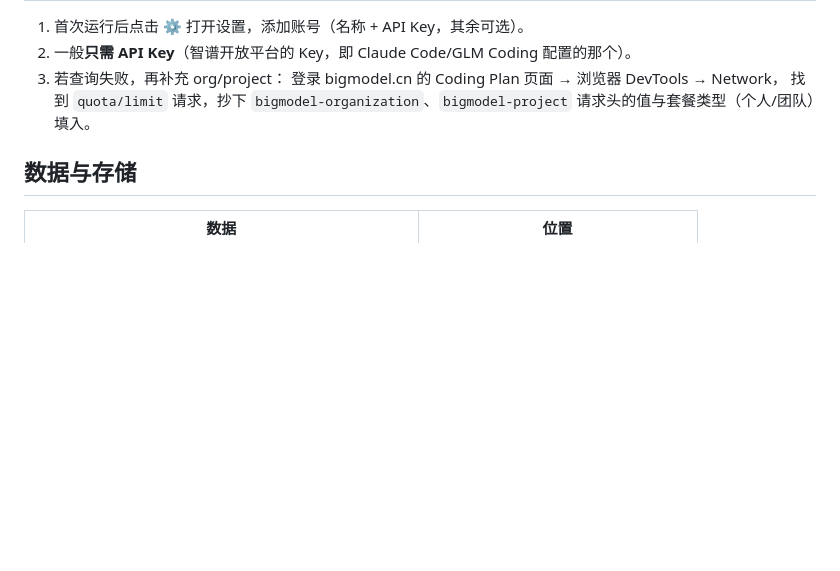
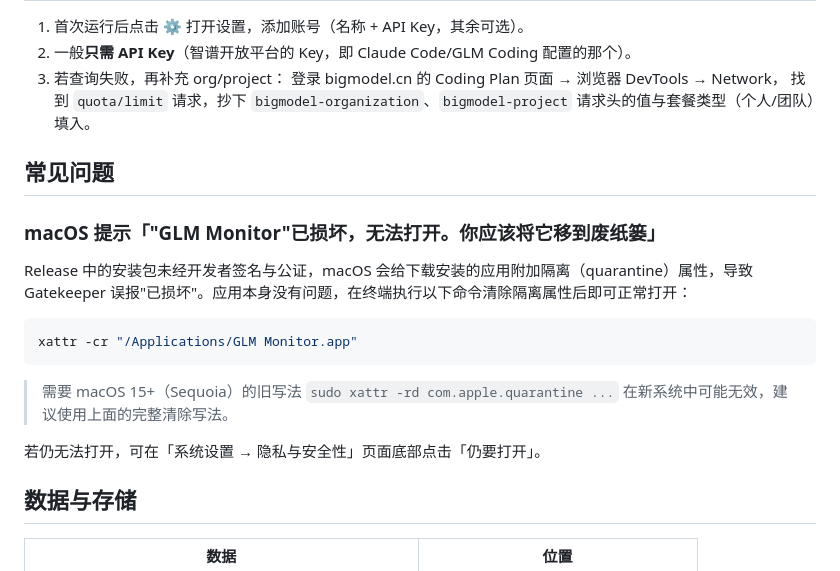
Before and after one commit to myxbb/glm-monitor, a Markdown page: README.md, the part around the change. Drawn GitHub-style; blank space fills up the shorter version.

Commit message:
docs: README 增加 macOS 已损坏提示的解决办法

````diff
--- a/README.md
+++ b/README.md
@@ -52,6 +52,20 @@ npm run build            # 或: cargo install tauri-cli --version "^2" && cargo
    找到 `quota/limit` 请求，抄下 `bigmodel-organization`、`bigmodel-project`
    请求头的值与套餐类型（个人/团队）填入。
 
+## 常见问题
+
+### macOS 提示「"GLM Monitor"已损坏，无法打开。你应该将它移到废纸篓」
+
+Release 中的安装包未经开发者签名与公证，macOS 会给下载安装的应用附加隔离（quarantine）属性，导致 Gatekeeper 误报"已损坏"。应用本身没有问题，在终端执行以下命令清除隔离属性后即可正常打开：
+
+```bash
+xattr -cr "/Applications/GLM Monitor.app"
+```
+
+> 需要 macOS 15+（Sequoia）的旧写法 `sudo xattr -rd com.apple.quarantine ...` 在新系统中可能无效，建议使用上面的完整清除写法。
+
+若仍无法打开，可在「系统设置 → 隐私与安全性」页面底部点击「仍要打开」。
+
 ## 数据与存储
 
 | 数据 | 位置 |
````
